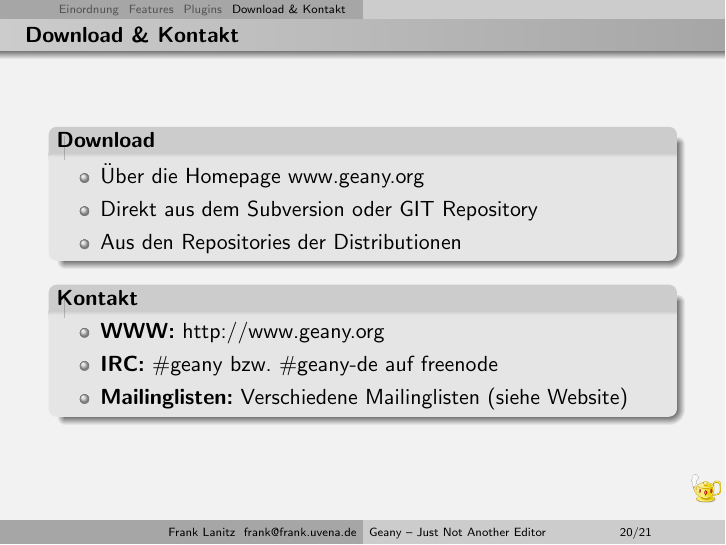
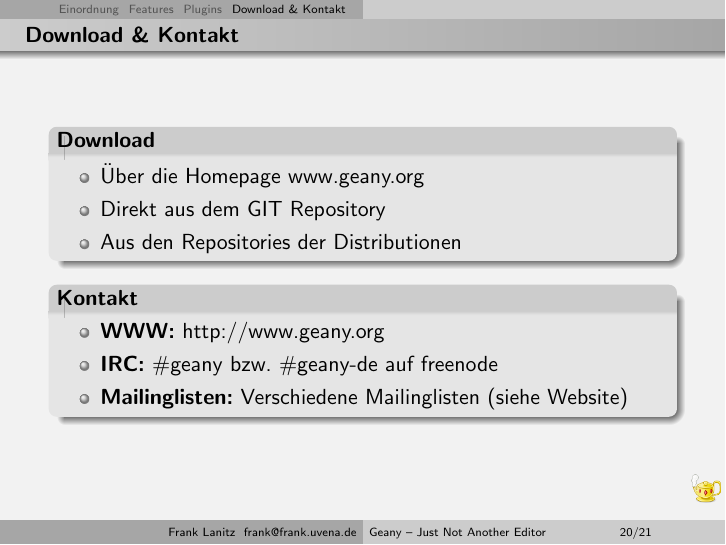
Before and after one commit to geany/talks, LaTeX slides (german/geany.tex, which reads german/include/kontakt.tex): page 25 of 26. Compiled offline with pdfLaTeX.

Commit message:
Remove reference to svn repostory

```diff
--- a/german/include/kontakt.tex
+++ b/german/include/kontakt.tex
@@ -4,7 +4,7 @@
 	\begin{block}{Download}
 		\begin{itemize}
 			\item Über die Homepage www.geany.org
-			\item Direkt aus dem Subversion oder GIT Repository
+			\item Direkt aus dem GIT Repository
 			\item Aus den Repositories der Distributionen
 		\end{itemize}
 	\end{block}
```
